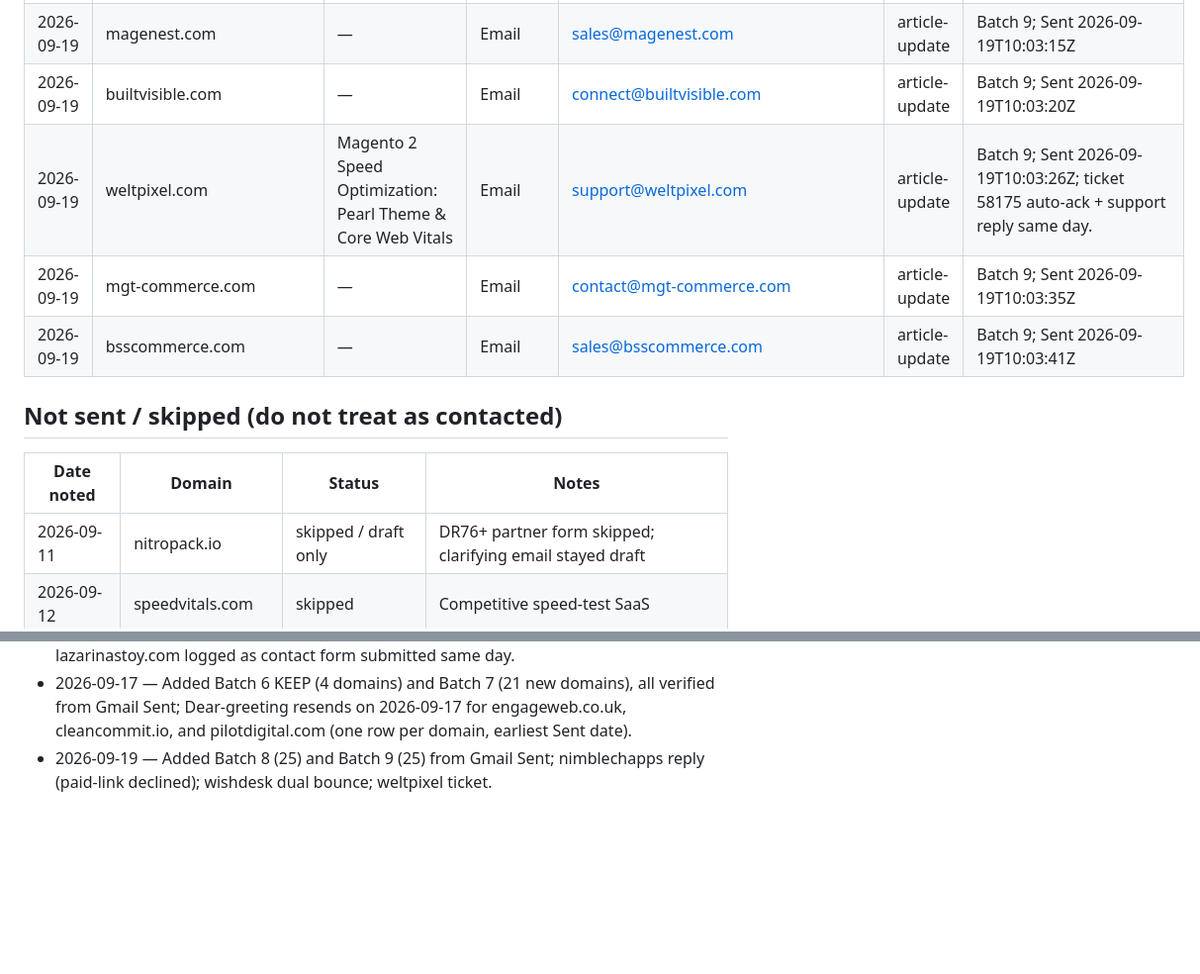
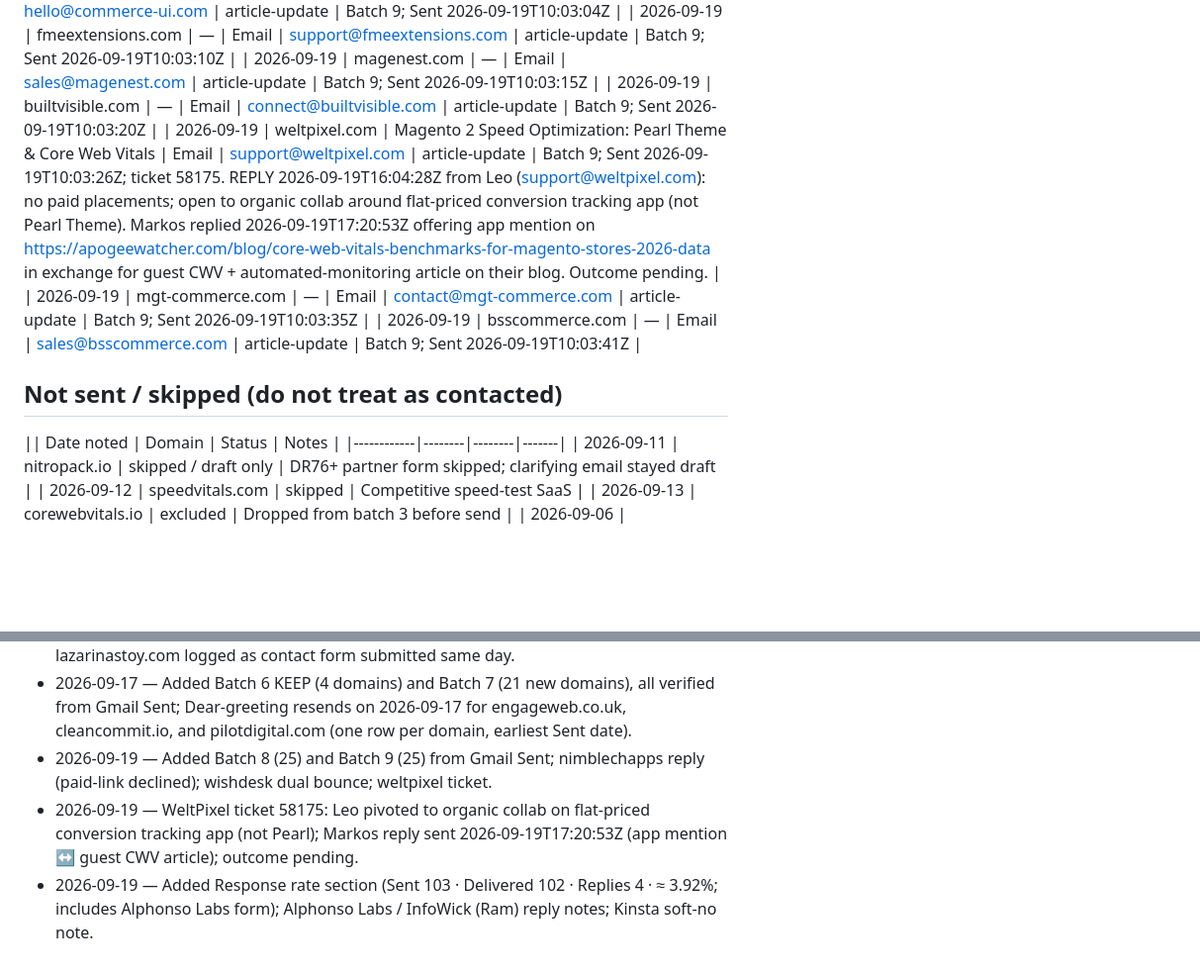
Before and after one commit to Apogee-Information-Systems/Apogee-Information-Systems.github.io, a Markdown page: internal/apogee-watcher-outreach-contact-log.md, 2 parts joined by grey strips. Shown at 99% size. Drawn GitHub-style; blank space fills up the shorter version.

```diff
--- a/internal/apogee-watcher-outreach-contact-log.md
+++ b/internal/apogee-watcher-outreach-contact-log.md
@@ -120,13 +142,13 @@ Related: [apogee-watcher-backlink-playbook.md](./apogee-watcher-backlink-playboo
 | 2026-09-19 | fmeextensions.com | — | Email | support@fmeextensions.com | article-update | Batch 9; Sent 2026-09-19T10:03:10Z |
 | 2026-09-19 | magenest.com | — | Email | sales@magenest.com | article-update | Batch 9; Sent 2026-09-19T10:03:15Z |
 | 2026-09-19 | builtvisible.com | — | Email | connect@builtvisible.com | article-update | Batch 9; Sent 2026-09-19T10:03:20Z |
-| 2026-09-19 | weltpixel.com | Magento 2 Speed Optimization: Pearl Theme & Core Web Vitals | Email | support@weltpixel.com | article-update | Batch 9; Sent 2026-09-19T10:03:26Z; ticket 58175 auto-ack + support reply same day. |
+| 2026-09-19 | weltpixel.com | Magento 2 Speed Optimization: Pearl Theme & Core Web Vitals | Email | support@weltpixel.com | article-update | Batch 9; Sent 2026-09-19T10:03:26Z; ticket 58175. REPLY 2026-09-19T16:04:28Z from Leo (support@weltpixel.com): no paid placements; open to organic collab around flat-priced conversion tracking app (not Pearl Theme). Markos replied 2026-09-19T17:20:53Z offering app mention on https://apogeewatcher.com/blog/core-web-vitals-benchmarks-for-magento-stores-2026-data in exchange for guest CWV + automated-monitoring article on their blog. Outcome pending. |
 | 2026-09-19 | mgt-commerce.com | — | Email | contact@mgt-commerce.com | article-update | Batch 9; Sent 2026-09-19T10:03:35Z |
 | 2026-09-19 | bsscommerce.com | — | Email | sales@bsscommerce.com | article-update | Batch 9; Sent 2026-09-19T10:03:41Z |
 
 ## Not sent / skipped (do not treat as contacted)
 
-| Date noted | Domain | Status | Notes |
+|| Date noted | Domain | Status | Notes |
 |------------|--------|--------|-------|
 | 2026-09-11 | nitropack.io | skipped / draft only | DR76+ partner form skipped; clarifying email stayed draft |
 | 2026-09-12 | speedvitals.com | skipped | Competitive speed-test SaaS |
@@ -141,3 +163,5 @@ Related: [apogee-watcher-backlink-playbook.md](./apogee-watcher-backlink-playboo
 - 2026-09-16 — Added mid-DR batch 5: four email pitches verified from Gmail Sent; lazarinastoy.com logged as contact form submitted same day.
 - 2026-09-17 — Added Batch 6 KEEP (4 domains) and Batch 7 (21 new domains), all verified from Gmail Sent; Dear-greeting resends on 2026-09-17 for engageweb.co.uk, cleancommit.io, and pilotdigital.com (one row per domain, earliest Sent date).
 - 2026-09-19 — Added Batch 8 (25) and Batch 9 (25) from Gmail Sent; nimblechapps reply (paid-link declined); wishdesk dual bounce; weltpixel ticket.
+- 2026-09-19 — WeltPixel ticket 58175: Leo pivoted to organic collab on flat-priced conversion tracking app (not Pearl); Markos reply sent 2026-09-19T17:20:53Z (app mention ↔ guest CWV article); outcome pending.
+- 2026-09-19 — Added Response rate section (Sent 103 · Delivered 102 · Replies 4 · ≈ 3.92%; includes Alphonso Labs form); Alphonso Labs / InfoWick (Ram) reply notes; Kinsta soft-no note.
```
Also changed, not shown: other parts of internal/apogee-watcher-outreach-contact-log.md (+25 -3 lines).
